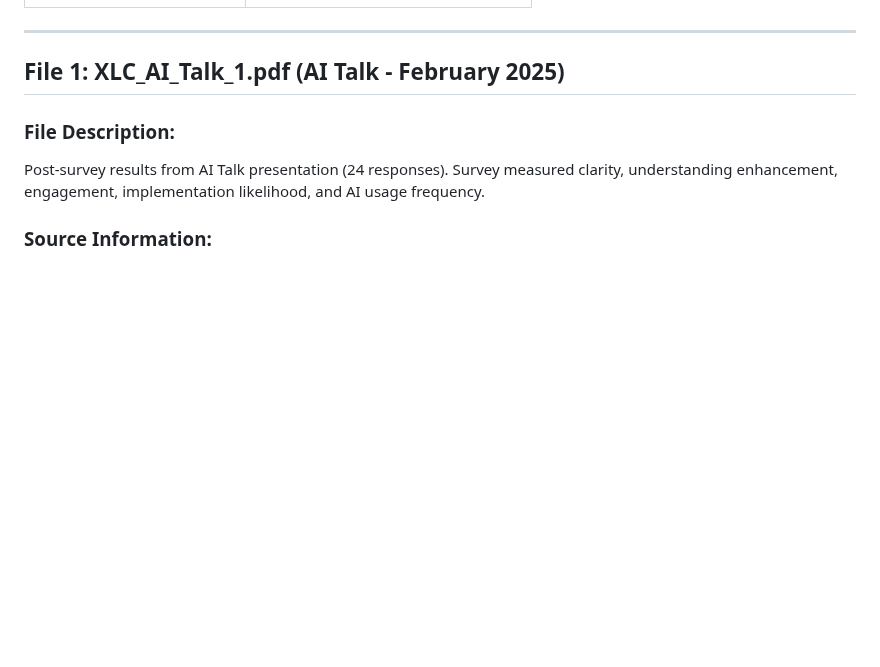
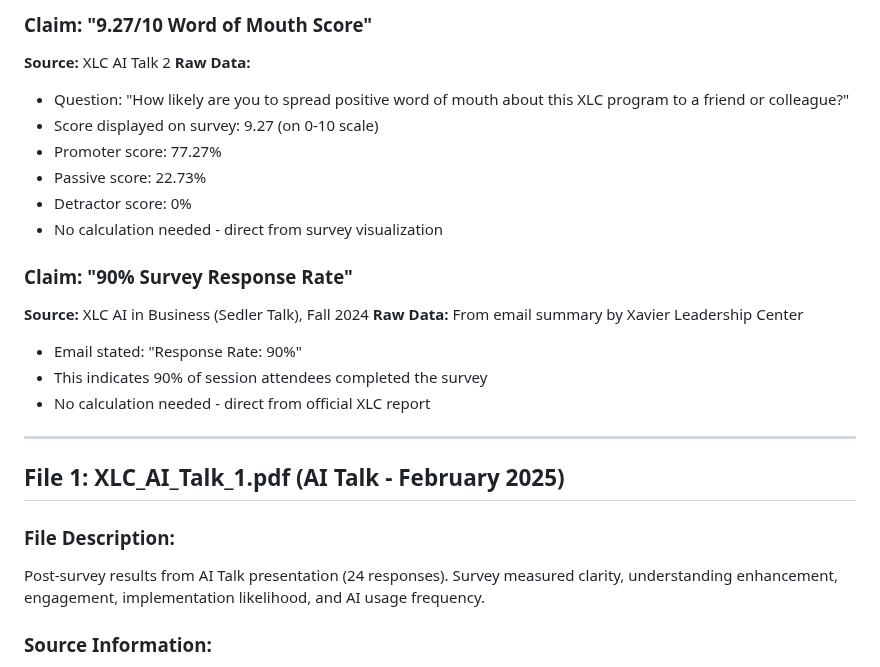
Before and after one commit to jarrodhumphrey/doctorhump, a Markdown page: Feedback/04-Survey-Results/EXTRACTED-TESTIMONIALS.md, the part around one of its changes. Drawn GitHub-style; blank space fills up the shorter version.

```diff
--- a/Feedback/04-Survey-Results/EXTRACTED-TESTIMONIALS.md
+++ b/Feedback/04-Survey-Results/EXTRACTED-TESTIMONIALS.md
@@ -20,3 +72,19 @@
+### Claim: "9.27/10 Word of Mouth Score"
+**Source:** XLC AI Talk 2
+**Raw Data:**
+- Question: "How likely are you to spread positive word of mouth about this XLC program to a friend or colleague?"
+- Score displayed on survey: 9.27 (on 0-10 scale)
+- Promoter score: 77.27%
+- Passive score: 22.73%
+- Detractor score: 0%
+- No calculation needed - direct from survey visualization
+
+### Claim: "90% Survey Response Rate"
+**Source:** XLC AI in Business (Sedler Talk), Fall 2024
+**Raw Data:** From email summary by Xavier Leadership Center
+- Email stated: "Response Rate: 90%"
+- This indicates 90% of session attendees completed the survey
+- No calculation needed - direct from official XLC report
 
 ---
 
```
Also changed, not shown: other parts of Feedback/04-Survey-Results/EXTRACTED-TESTIMONIALS.md (+61 -9 lines).
